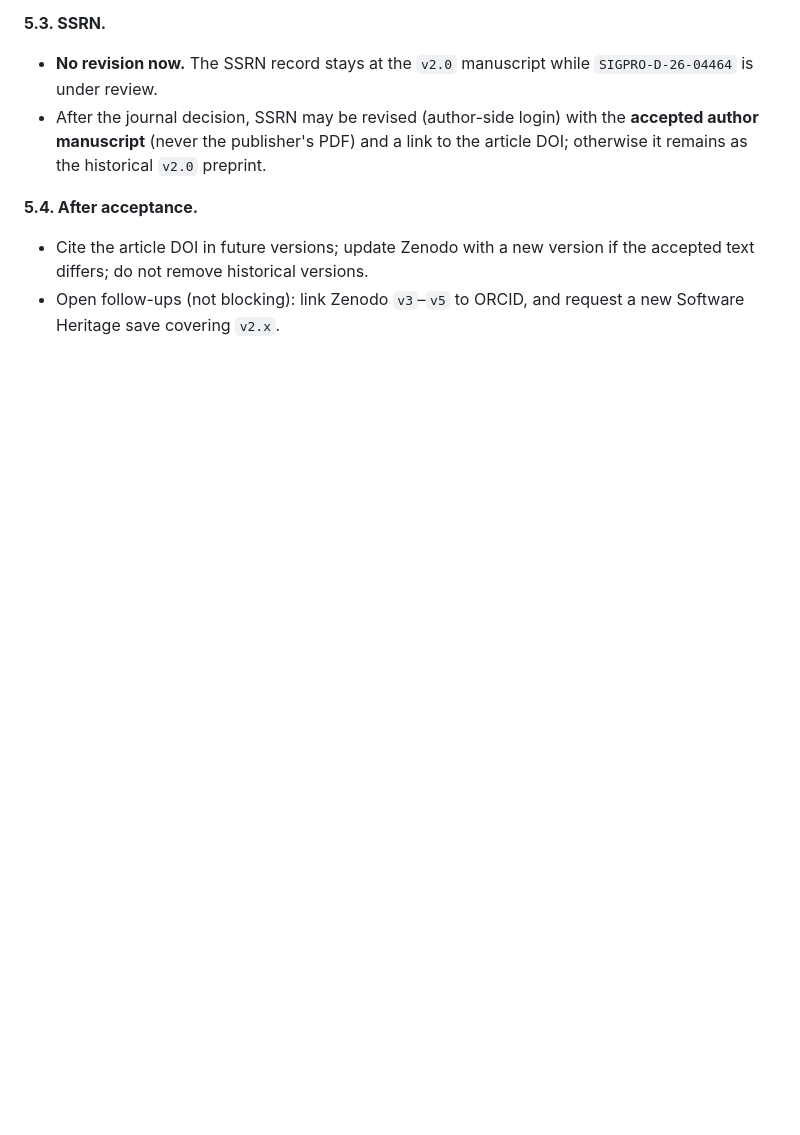
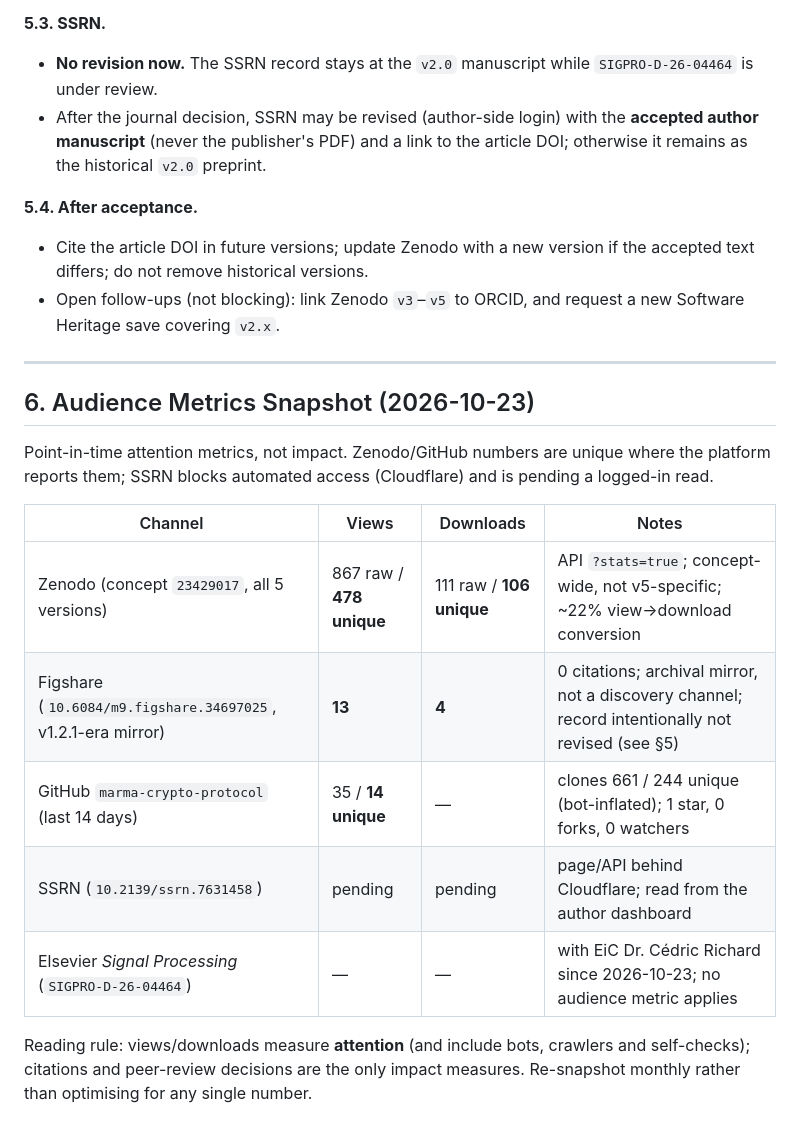
Before and after one commit to YaroslavBaienko/marma-crypto-protocol, a Markdown page: PUBLICATIONS.md, the part around the change. GitHub-like rendering; blank space fills up the shorter version.

Commit message:
docs(metrics): snapshot audience metrics (Zenodo 478/106, Figshare 13/4, GitHub 14 unique)
Point-in-time attention metrics recorded under PUBLICATIONS §6; SSRN remains pending
because its page/API are behind Cloudflare. Views/downloads are attention, not impact.

```diff
--- a/PUBLICATIONS.md
+++ b/PUBLICATIONS.md
@@ -107,3 +107,20 @@
 **5.4. After acceptance.**
 - Cite the article DOI in future versions; update Zenodo with a new version if the accepted text differs; do not remove historical versions.
 - Open follow-ups (not blocking): link Zenodo `v3`–`v5` to ORCID, and request a new Software Heritage save covering `v2.x`.
+
+
+---
+
+## 6. Audience Metrics Snapshot (2026-10-23)
+
+Point-in-time attention metrics, not impact. Zenodo/GitHub numbers are unique where the platform reports them; SSRN blocks automated access (Cloudflare) and is pending a logged-in read.
+
+| Channel | Views | Downloads | Notes |
+|---|---|---|---|
+| Zenodo (concept `23429017`, all 5 versions) | 867 raw / **478 unique** | 111 raw / **106 unique** | API `?stats=true`; concept-wide, not v5-specific; ~22% view→download conversion |
+| Figshare (`10.6084/m9.figshare.34697025`, v1.2.1-era mirror) | **13** | **4** | 0 citations; archival mirror, not a discovery channel; record intentionally not revised (see §5) |
+| GitHub `marma-crypto-protocol` (last 14 days) | 35 / **14 unique** | — | clones 661 / 244 unique (bot-inflated); 1 star, 0 forks, 0 watchers |
+| SSRN (`10.2139/ssrn.7631458`) | pending | pending | page/API behind Cloudflare; read from the author dashboard |
+| Elsevier *Signal Processing* (`SIGPRO-D-26-04464`) | — | — | with EiC Dr. Cédric Richard since 2026-10-23; no audience metric applies |
+
+Reading rule: views/downloads measure **attention** (and include bots, crawlers and self-checks); citations and peer-review decisions are the only impact measures. Re-snapshot monthly rather than optimising for any single number.
```
